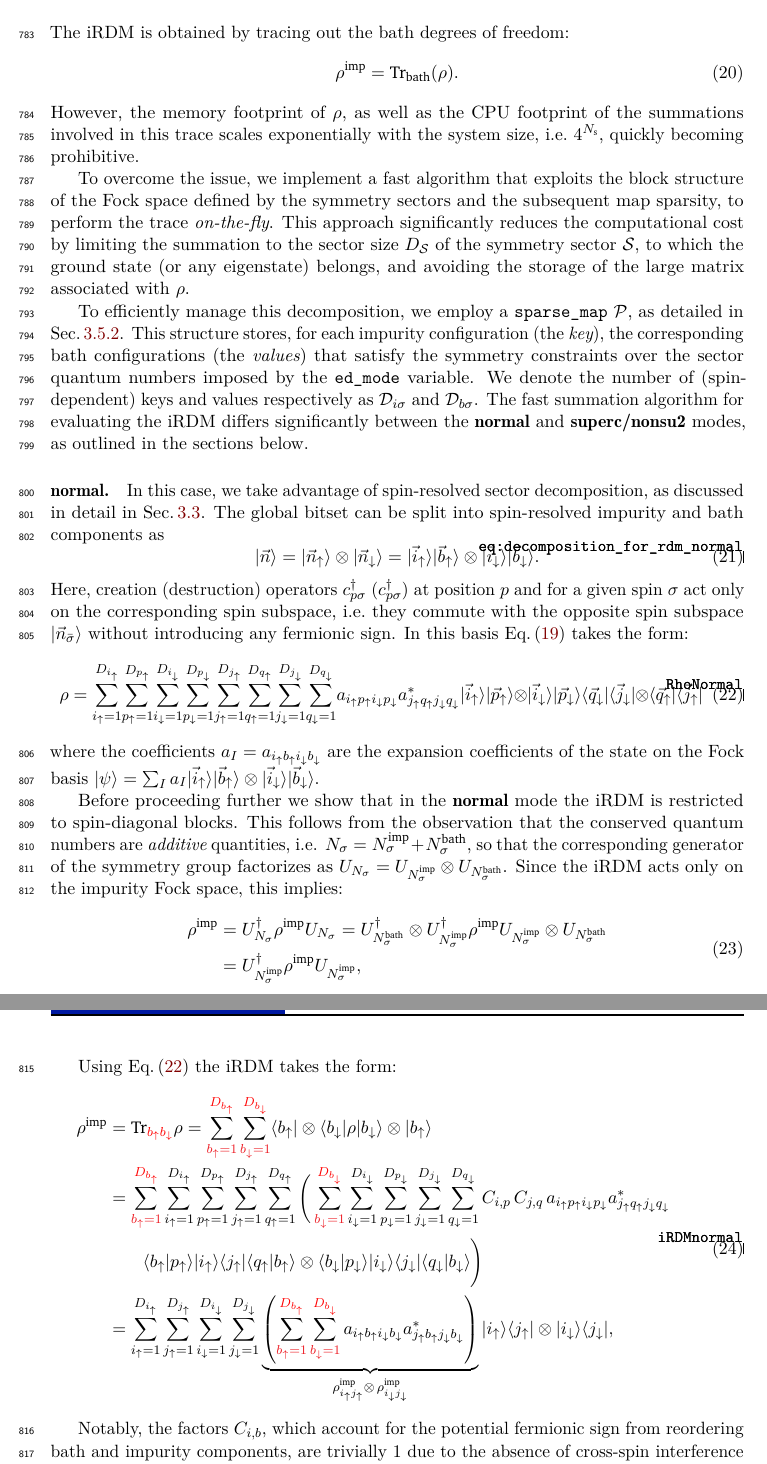
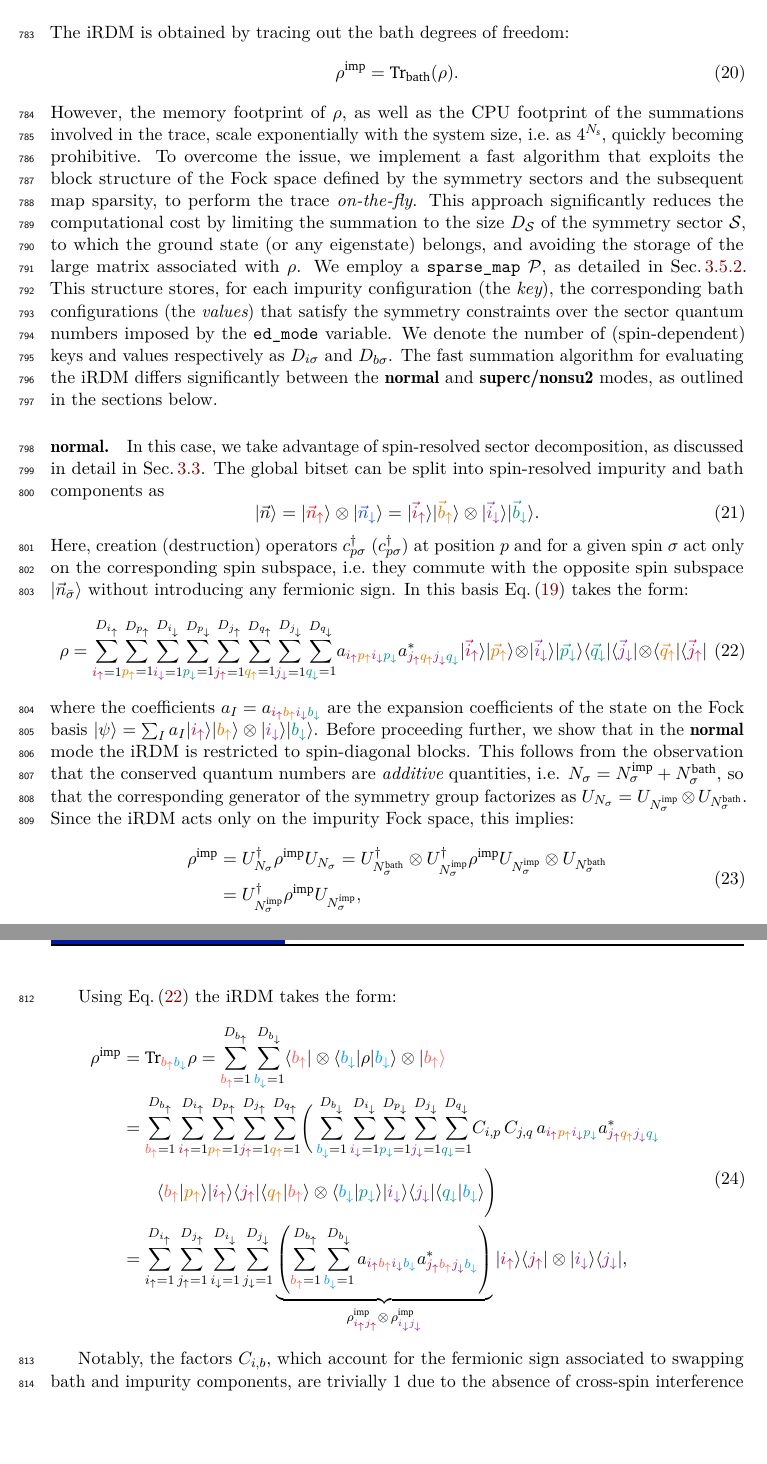
Before and after one commit to EDIpack/EDIpackManuscript, a LaTeX document (edipack_sp.tex, which reads 03_edipack2.tex): two parts of pages 24 and 25 of 71, joined at a grey line, cut so that both start at the same text, the shorter picture padded with empty space. Compiled offline with pdfLaTeX.

Commit message:
Full coloring of the iRDM/normal formulae

```diff
--- a/03_edipack2.tex
+++ b/03_edipack2.tex
@@ -1549,18 +1549,16 @@ The iRDM is obtained by tracing out the bath degrees of freedom:
 \rho^\mathrm{imp} = \Tr_\mathrm{bath}(\rho).
 \end{equation}
 However, the memory footprint of $\rho$, as well as the CPU footprint
-of the summations involved in this trace scales exponentially
-with the system size, i.e.~$4^{N_\mathrm{s}}$, quickly becoming prohibitive.
-
+of the summations involved in the trace, scale exponentially
+with the system size, i.e.~as $4^{N_\mathrm{s}}$, quickly becoming prohibitive.
 To overcome the issue, we implement a fast algorithm that exploits the
 block structure of the Fock space defined by the symmetry sectors and
 the subsequent map sparsity, to perform the trace {\it on-the-fly}.
 This approach significantly reduces the computational cost by limiting
-the summation to the sector size $D_\SS$ of the symmetry sector
+the summation to the size $D_\SS$ of the symmetry sector
 $\SS$, to which the ground state (or any eigenstate) belongs, and avoiding
 the storage of the large matrix associated with $\rho$.
-
-To efficiently manage this decomposition, we employ a
+We employ a
 {\tt sparse\_map} ${\cal P}$, as detailed in \secu{CodeSparseMap}.
 This structure stores, for each impurity configuration
 (the {\it key}), the
@@ -1569,7 +1567,7 @@ corresponding bath configurations
 satisfy the symmetry constraints over the sector quantum numbers
 imposed by the {\tt ed\_mode} variable.
 We denote the number of (spin-dependent) keys and values respectively
-as ${\cal D}_{i\s}$ and ${\cal D}_{b\s}$.
+as ${D}_{i\s}$ and ${D}_{b\s}$.
 The fast summation algorithm for evaluating the iRDM differs
 significantly between the {\bf normal} and {\bf superc/nonsu2} modes,
 as outlined in the sections below.
@@ -1595,27 +1593,26 @@ subspace $\ket{\vec{n}_{\bar{\s}}}$ without introducing any
 fermionic sign. In this basis \equ{DefRho} takes the form:
 \begin{equation}\label{RhoNormal}
 \rho =
-    \sum_{i_\up=1}^{D_{i_\up}}\!
-    \sum_{p_\up=1}^{D_{p_\up}}\!
-    \sum_{i_\dw=1}^{D_{i_\dw}}\!
-    \sum_{p_\dw=1}^{D_{p_\dw}}\!
-    \sum_{j_\up=1}^{D_{j_\up}}\!
-    \sum_{q_\up=1}^{D_{q_\up}}\!
-    \sum_{j_\dw=1}^{D_{j_\dw}}\!
-    \sum_{q_\dw=1}^{D_{q_\dw}}\!
-    a_{i_\up p_\up i_\dw p_\dw}a^*_{j_\up q_\up j_\dw q_\dw}
+    \sum_{{\color{xkcdRaspberry}i_\up}=1}^{D_{i_\up}}\!
+    \sum_{{\color{xkcdPumpkin}p_\up}=1}^{D_{p_\up}}\!
+    \sum_{{\color{xkcdPurple}i_\dw}=1}^{D_{i_\dw}}\!
+    \sum_{{\color{xkcdTeal}p_\dw}=1}^{D_{p_\dw}}\!
+    \sum_{{\color{xkcdRaspberry}j_\up}=1}^{D_{j_\up}}\!
+    \sum_{{\color{xkcdPumpkin}q_\up}=1}^{D_{q_\up}}\!
+    \sum_{{\color{xkcdPurple}j_\dw}=1}^{D_{j_\dw}}\!
+    \sum_{{\color{xkcdTeal}q_\dw}=1}^{D_{q_\dw}}\!
+    a_{{\color{xkcdRaspberry}i_\up} {\color{xkcdPumpkin}p_\up} {\color{xkcdPurple}i_\dw} {\color{xkcdTeal}p_\dw}}a^*_{{\color{xkcdRaspberry}j_\up} {\color{xkcdPumpkin}q_\up} {\color{xkcdPurple}j_\dw} {\color{xkcdTeal}q_\dw}}
     % \left[
-    \ket{\vec{i}_\up}\ket{\vec{p}_\up}\!\otimes\!\ket{\vec{i}_\dw}\ket{\vec{p}_\dw}
+    \ket{{\color{xkcdRaspberry}\vec{i}_\up}}\ket{{\color{xkcdPumpkin}\vec{p}_\up}}\!\otimes\!\ket{{\color{xkcdPurple}\vec{i}_\dw}}\ket{{\color{xkcdTeal}\vec{p}_\dw}}
     %\right]
     % \left[
-    \bra{\vec{q}_\dw}\bra{\vec{j}_\dw}\!\otimes\!\bra{\vec{q}_\up}\bra{\vec{j}_\up}
+    \bra{{\color{xkcdTeal}\vec{q}_\dw}}\bra{{\color{xkcdPurple}\vec{j}_\dw}}\!\otimes\!\bra{{\color{xkcdPumpkin}\vec{q}_\up}}\bra{{\color{xkcdRaspberry}\vec{j}_\up}}
     %\right].
 \end{equation}
-where the coefficients $a_I = a_{i_\up b_\up i_\dw b_\dw}$ are the
+where the coefficients $a_I = a_{{\color{xkcdRaspberry}i_\up} {\color{xkcdPumpkin}b_\up} {\color{xkcdPurple}i_\dw} {\color{xkcdTeal}b_\dw}}$ are the
 expansion coefficients of the state on the Fock basis
-$\ket{\psi} = \sum_I a_I \ket{\vec{i}_\up}\ket{\vec{b}_\up}\otimes \ket{\vec{i}_\dw}\ket{\vec{b}_\dw}$.
-
-Before proceeding further we show that in the {\bf normal} mode the iRDM is restricted to
+$\ket{\psi} = \sum_I a_I \ket{{\color{xkcdRaspberry}{i}_\up}}\ket{{\color{xkcdPumpkin}{b}_\up}}\otimes \ket{{\color{xkcdPurple}{i}_\dw}}\ket{{\color{xkcdTeal}{b}_\dw}}$.
+Before proceeding further, we show that in the {\bf normal} mode the iRDM is restricted to
 {spin-diagonal} blocks. This follows from the observation
 that the conserved quantum numbers are
 {\it additive} quantities, i.e.
@@ -1642,29 +1639,29 @@ Using \equ{RhoNormal} the iRDM takes the form:
 \begin{equation}
   \label{iRDMnormal}
   \begin{aligned}
-  \rho^\mathrm{imp} &= \Tr_{{\color{red}b_\up b_\dw}}{\rho} =
-  \sum_{{\color{Red} b_\up=1}}^{{\color{red} D_{b_\up}}}
-  \sum_{{\color{Red} b_\dw=1}}^{{\color{red} D_{b_\dw}}}
-  \bra{b_\up}\otimes\bra{b_\dw}
+  \rho^\mathrm{imp} &= \Tr_{{\color{xkcdCoral}b_\up} {\color{xkcdAzure}b_\dw}}{\rho} =
+  \sum_{{\color{xkcdCoral} b_\up}=1}^{D_{b_\up}}
+  \sum_{{\color{xkcdAzure} b_\dw}=1}^{D_{b_\dw}}
+  \bra{{\color{xkcdCoral}b_\up}}\otimes\bra{{\color{xkcdAzure}b_\dw}}
     \rho
-    \ket{b_\dw}\otimes\ket{b_\up}    \cr
+    \ket{{\color{xkcdAzure}b_\dw}}\otimes\ket{\color{xkcdCoral}{b_\up}}    \cr
     %
     &=
-    \sum_{{\color{Red} b_\up=1}}^{{\color{red} D_{b_\up}}}
-    \sum_{i_\up=1}^{D_{i_\up}}
-    \sum_{p_\up=1}^{D_{p_\up}}
-    \sum_{j_\up=1}^{D_{j_\up}}
-    \sum_{q_\up=1}^{D_{q_\up}}
+    \sum_{{\color{xkcdCoral} b_\up}=1}^{D_{b_\up}}
+    \sum_{{\color{xkcdRaspberry}i_\up}=1}^{D_{i_\up}}\!
+    \sum_{{\color{xkcdPumpkin}p_\up}=1}^{D_{p_\up}}\!
+    \sum_{{\color{xkcdRaspberry}j_\up}=1}^{D_{j_\up}}\!
+    \sum_{{\color{xkcdPumpkin}q_\up}=1}^{D_{q_\up}}\!
     \Bigg(
-    \sum_{{\color{Red} b_\dw=1}}^{{\color{red} D_{b_\dw}}}
-    \sum_{i_\dw=1}^{D_{i_\dw}}
-    \sum_{p_\dw=1}^{D_{p_\dw}}
-    \sum_{j_\dw=1}^{D_{j_\dw}}
-    \sum_{q_\dw=1}^{D_{q_\dw}}
-    C_{i,p}\,C_{j,q}\,a_{i_\up p_\up i_\dw p_\dw} a^*_{j_\up q_\up j_\dw q_\dw} \cr
+    \sum_{{\color{xkcdAzure} b_\dw}=1}^{D_{b_\dw}}
+    \sum_{{\color{xkcdPurple}i_\dw}=1}^{D_{i_\dw}}\!
+    \sum_{{\color{xkcdTeal}p_\dw}=1}^{D_{p_\dw}}\!
+    \sum_{{\color{xkcdPurple}j_\dw}=1}^{D_{j_\dw}}\!
+    \sum_{{\color{xkcdTeal}q_\dw}=1}^{D_{q_\dw}}\!
+    C_{i,p}\,C_{j,q}\,a_{{\color{xkcdRaspberry}i_\up} {\color{xkcdPumpkin}p_\up} {\color{xkcdPurple}i_\dw} {\color{xkcdTeal}p_\dw}}a^*_{{\color{xkcdRaspberry}j_\up} {\color{xkcdPumpkin}q_\up} {\color{xkcdPurple}j_\dw} {\color{xkcdTeal}q_\dw}} \cr
     %
     &\qquad
-    \langle b_\up| p_\up\rangle| i_\up\rangle\langle j_\up |\langle q_\up| b_\up\rangle   \otimes \langle b_\dw| p_\dw \rangle|i_\dw\rangle \langle j_\dw  |\langle q_\dw| b_\dw\rangle \Bigg)
+    \langle {\color{xkcdCoral}b_\up}| {\color{xkcdPumpkin}p_\up}\rangle| {\color{xkcdRaspberry}i_\up}\rangle\langle {\color{xkcdRaspberry}j_\up} |\langle {\color{xkcdPumpkin}q_\up}| {\color{xkcdCoral}b_\up}\rangle   \otimes \langle {\color{xkcdAzure}b_\dw}| {\color{xkcdTeal}p_\dw} \rangle|{\color{xkcdPurple}i_\dw}\rangle \langle {\color{xkcdPurple}j_\dw}  |\langle {\color{xkcdTeal}q_\dw}| {\color{xkcdAzure}b_\dw}\rangle \Bigg)
     \cr
 &=
     \sum_{i_\up=1}^{D_{i_\up}}
@@ -1672,16 +1669,16 @@ Using \equ{RhoNormal} the iRDM takes the form:
     \sum_{i_\dw=1}^{D_{i_\dw}}
     \sum_{j_\dw=1}^{D_{j_\dw}}
     \underbrace{\left(
-    \sum_{{\color{Red} b_\up=1}}^{{\color{red} D_{b_\up}}}
-    \sum_{{\color{Red} b_\dw=1}}^{{\color{red} D_{b_\dw}}}
-    a_{i_\up b_\up i_\dw b_\dw} a^*_{j_\up b_\up j_\dw b_\dw}
-    \right)}_{\rho^\mathrm{imp}_{i_\up j_\up} \otimes\, \rho^\mathrm{imp}_{i_\dw j_\dw} }
-    \ket{i_\up}\bra{j_\up}\otimes \ket{i_\dw}\bra{j_\dw},
+    \sum_{{\color{xkcdCoral} b_\up}=1}^{D_{b_\up}}
+    \sum_{{\color{xkcdAzure} b_\dw}=1}^{D_{b_\dw}}
+    a_{{\color{xkcdRaspberry}i_\up} {\color{xkcdCoral}b_\up} {\color{xkcdPurple}i_\dw} {\color{xkcdAzure}b_\dw}}a^*_{{\color{xkcdRaspberry}j_\up} {\color{xkcdCoral}b_\up} {\color{xkcdPurple}j_\dw} {\color{xkcdAzure}b_\dw}}
+    \right)}_{\rho^\mathrm{imp}_{{\color{xkcdRaspberry}i_\up j_\up}} \otimes\, \rho^\mathrm{imp}_{{\color{xkcdPurple}i_\dw j_\dw}} }
+    \ket{{\color{xkcdRaspberry}i_\up}}\bra{{\color{xkcdRaspberry}j_\up}}\otimes \ket{{\color{xkcdPurple}i_\dw}}\bra{{\color{xkcdPurple}j_\dw}},
   \end{aligned}
 \end{equation}
 
-Notably, the factors $C_{i,b}$, which account for the potential
-fermionic sign from reordering bath and impurity components, are
+Notably, the factors $C_{i,b}$, which account for the
+fermionic sign associated to swapping bath and impurity components, are
 trivially 1 due to the absence of cross-spin interference in this
 mode, as enforced by the Kronecker deltas for bath and impurity
 indices.
--- a/edipack_sp.tex
+++ b/edipack_sp.tex
@@ -21,8 +21,9 @@
 \usepackage{array}
 \usepackage{tabularx}
 \usepackage{ltablex}
-\usepackage[inline]{showlabels} %inline: draft//final
+%\usepackage[inline]{showlabels} %inline: draft//final
 \usepackage{ulem} % \uline,  \uwave, \sout...
+\usepackage{xkcdcolors}
 \usepackage{dialogue}
 \usepackage{lips}
 % Prevent all line breaks in inline equations.
```
Also changed, not shown: 05_examples.tex (+6 -6 lines), 03_edipack2.tex (4 more changed lines).
